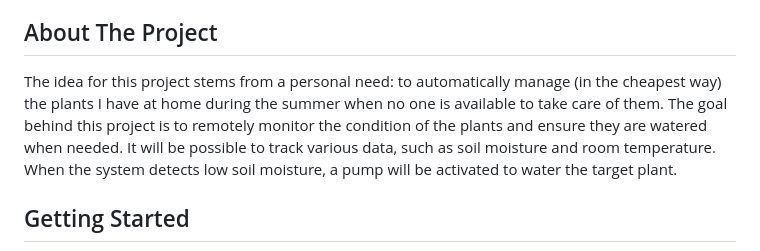
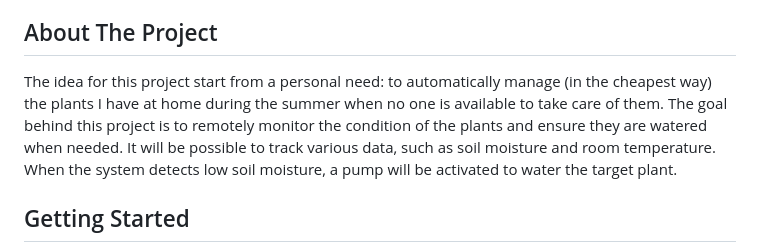
Before and after one commit to MrDerrick-007/PlantSitter, a Markdown page: README.md, the part around the change. Rendered like a GitHub page.

```diff
--- a/README.md
+++ b/README.md
@@ -68,7 +68,7 @@
 <!-- ABOUT THE PROJECT -->
 ## About The Project
 
-The idea for this project stems from a personal need: to automatically manage (in the cheapest way) the plants I have at home during the summer when no one is available to take care of them. The goal behind this project is to remotely monitor the condition of the plants and ensure they are watered when needed. It will be possible to track various data, such as soil moisture and room temperature. When the system detects low soil moisture, a pump will be activated to water the target plant.
+The idea for this project start from a personal need: to automatically manage (in the cheapest way) the plants I have at home during the summer when no one is available to take care of them. The goal behind this project is to remotely monitor the condition of the plants and ensure they are watered when needed. It will be possible to track various data, such as soil moisture and room temperature. When the system detects low soil moisture, a pump will be activated to water the target plant.
 
 <!--### Built With
 
```
